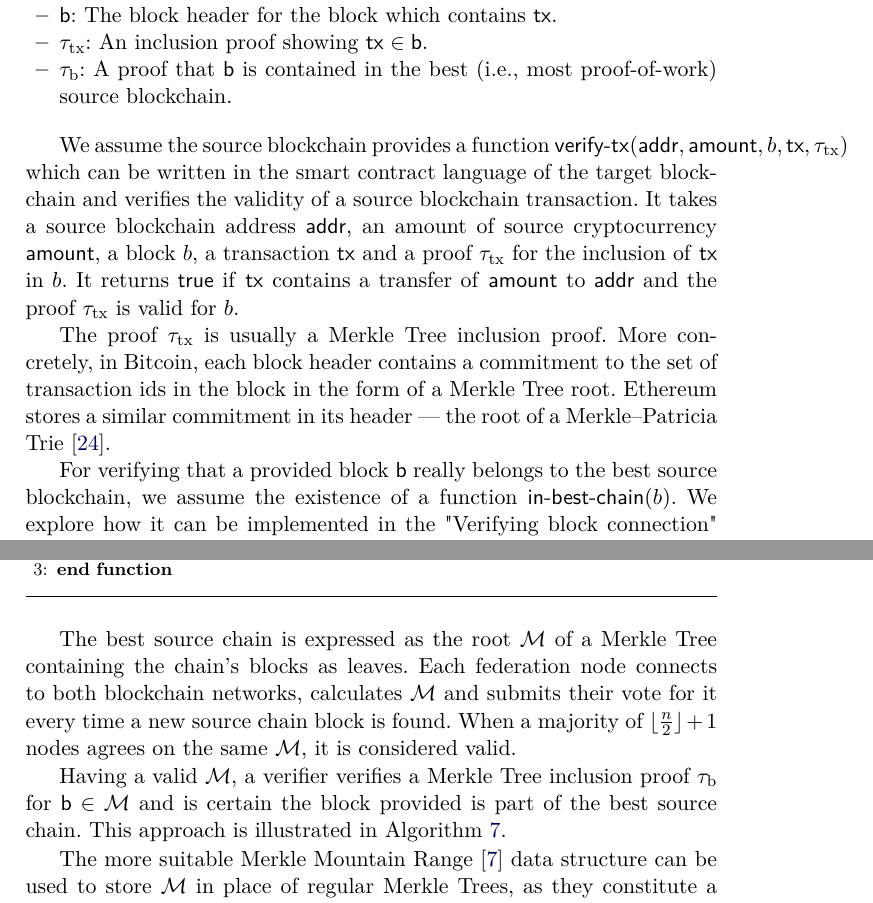
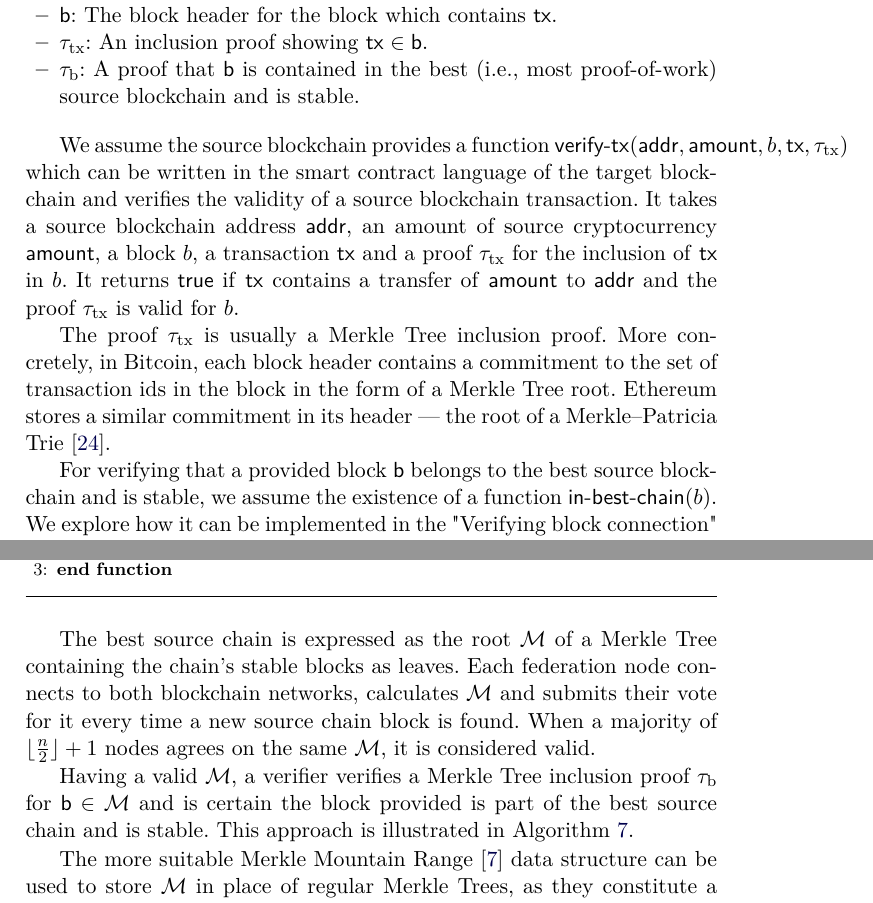
Before and after one commit to decrypto-org/burn-paper, a LaTeX paper (burn.tex, which reads consumption.tex): two parts of pages 12 and 14 of 29, joined at a grey line, cut so that both start at the same text. Compiled offline with pdfLaTeX.

Commit message:
remark that b needs to be stable
closes #53

```diff
--- a/consumption.tex
+++ b/consumption.tex
@@ -20,14 +20,14 @@ For a verifier to be convinced that an event occurred on a source blockchain, th
   \item $\tx$: The transaction which contains the burn on the source blockchain.
   \item \textsf{b}: The block header for the block which contains $\tx$.
   \item $\txInclusion$: An inclusion proof showing $\mathsf{tx} \in \mathsf{b}$.
-  \item $\blockConnection$: A proof that \textsf{b} is contained in the best (i.e., most proof-of-work) source blockchain.
+  \item $\blockConnection$: A proof that \textsf{b} is contained in the best (i.e., most proof-of-work) source blockchain and is stable.
 \end{itemize}
 
 We assume the source blockchain provides a function \verifytx$(\textsf{addr}, \textsf{amount}, b, \textsf{tx}, \txInclusion)$ which can be written in the smart contract language of the target blockchain and verifies the validity of a source blockchain transaction. It takes a source blockchain address \textsf{addr}, an amount of source cryptocurrency \textsf{amount}, a block $b$, a transaction \textsf{tx} and a proof $\txInclusion$ for the inclusion of \textsf{tx} in $b$. It returns $\true$ if \textsf{tx} contains a transfer of \textsf{amount} to \textsf{addr} and the proof $\txInclusion$ is valid for $b$.
 
 The proof $\txInclusion$ is usually a Merkle Tree inclusion proof. More concretely, in Bitcoin, each block header contains a commitment to the set of transaction ids in the block in the form of a Merkle Tree root. Ethereum stores a similar commitment in its header --- the root of a Merkle--Patricia Trie~\cite{wood2014ethereum}.
 
-For verifying that a provided block \textsf{b} really belongs to the best source blockchain, we assume the existence of a function $\textsf{in-best-chain}(b)$. We explore how it can be implemented in the "Verifying block connection" paragraph below.
+For verifying that a provided block \textsf{b} belongs to the best source blockchain and is stable, we assume the existence of a function $\textsf{in-best-chain}(b)$. We explore how it can be implemented in the "Verifying block connection" paragraph below.
 
 \noindent
 \textbf{Bootstraping mechanism.}
@@ -56,8 +56,8 @@ A simpler approach is to allow a federation of $n$ nodes monitoring the source c
 
 \import{./}{algorithms/alg.in-best-chain-federation.tex}
 
-The best source chain is expressed as the root $\mathcal{M}$ of a Merkle Tree containing the chain's blocks as leaves. Each federation node connects to both blockchain networks, calculates $\mathcal{M}$ and submits their vote for it every time a new source chain block is found. When a majority of $\lfloor\frac{n}{2}\rfloor + 1$ nodes agrees on the same $\mathcal{M}$, it is considered valid.
+The best source chain is expressed as the root $\mathcal{M}$ of a Merkle Tree containing the chain's stable blocks as leaves. Each federation node connects to both blockchain networks, calculates $\mathcal{M}$ and submits their vote for it every time a new source chain block is found. When a majority of $\lfloor\frac{n}{2}\rfloor + 1$ nodes agrees on the same $\mathcal{M}$, it is considered valid.
 
-Having a valid $\mathcal{M}$, a verifier verifies a Merkle Tree inclusion proof $\blockConnection$ for $\textsf{b} \in \mathcal{M}$ and is certain the block provided is part of the best source chain. This approach is illustrated in Algorithm~\ref{alg.in-best-chain-federation}.
+Having a valid $\mathcal{M}$, a verifier verifies a Merkle Tree inclusion proof $\blockConnection$ for $\textsf{b} \in \mathcal{M}$ and is certain the block provided is part of the best source chain and is stable. This approach is illustrated in Algorithm~\ref{alg.in-best-chain-federation}.
 
 The more suitable Merkle Mountain Range~\cite{flyclient} data structure can be used to store $\mathcal{M}$ in place of regular Merkle Trees, as they constitute a more efficient append-only structure.
```
Also changed, not shown: consumption.tex (2 more changed lines).
